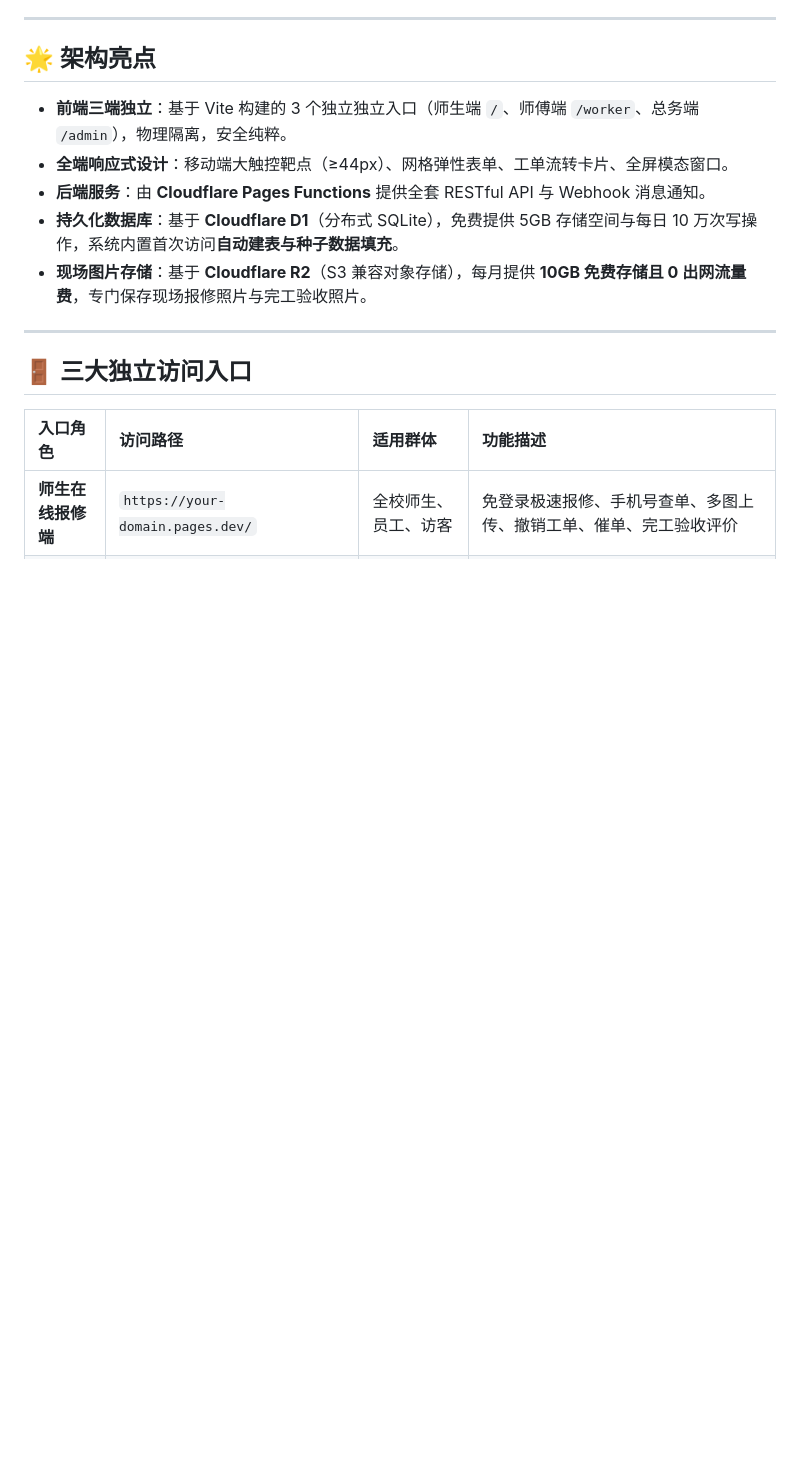
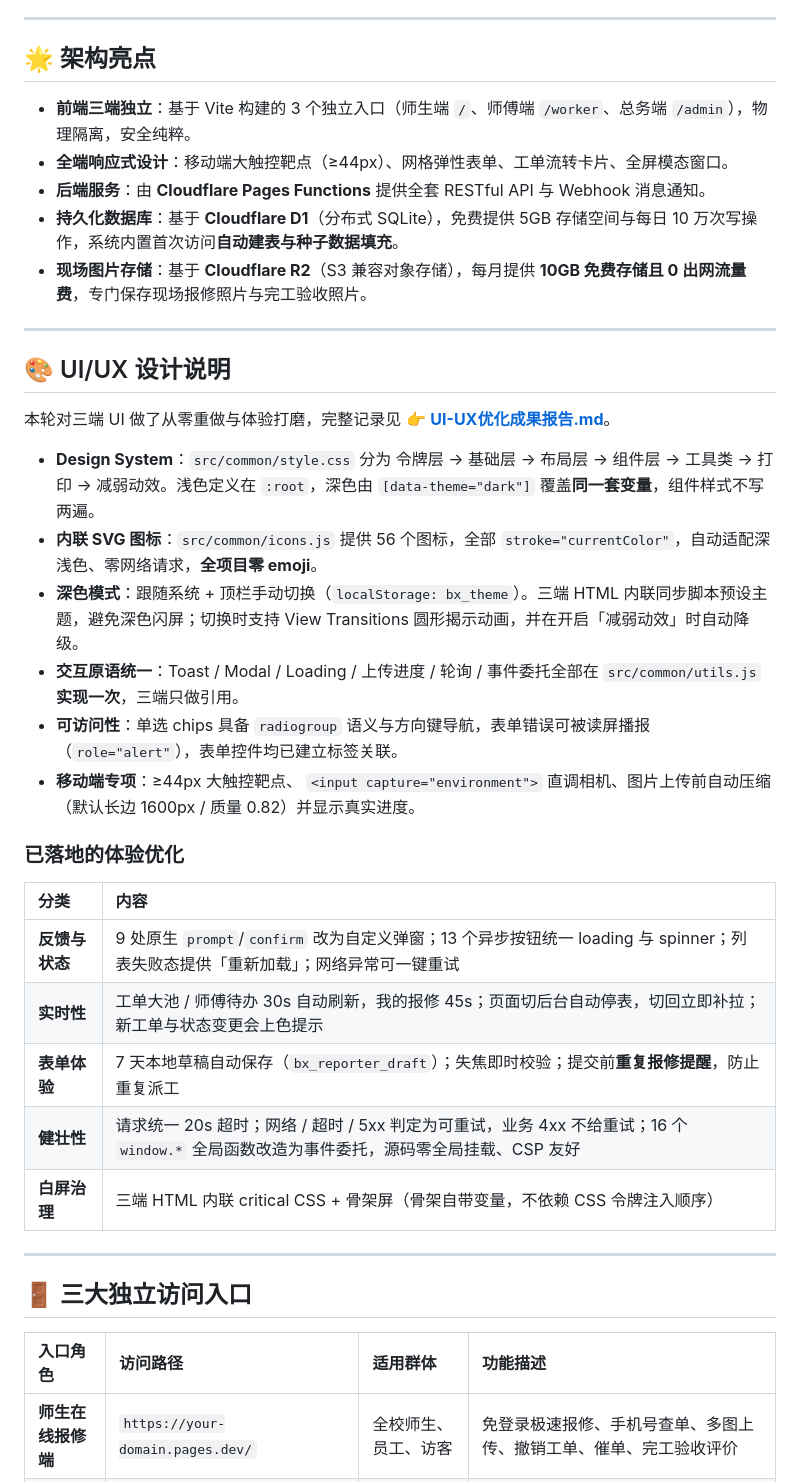
Before and after one commit to TwoBall/school-repair-system, a Markdown page: README.md, the part around one of its changes. GitHub-like rendering; blank space fills up the shorter version.

```diff
--- a/README.md
+++ b/README.md
@@ -8,11 +8,34 @@
 
 ## 🌟 架构亮点
 
-- **前端三端独立**：基于 Vite 构建的 3 个独立独立入口（师生端 `/`、师傅端 `/worker`、总务端 `/admin`），物理隔离，安全纯粹。
+- **前端三端独立**：基于 Vite 构建的 3 个独立入口（师生端 `/`、师傅端 `/worker`、总务端 `/admin`），物理隔离，安全纯粹。
 - **全端响应式设计**：移动端大触控靶点（≥44px）、网格弹性表单、工单流转卡片、全屏模态窗口。
 - **后端服务**：由 **Cloudflare Pages Functions** 提供全套 RESTful API 与 Webhook 消息通知。
 - **持久化数据库**：基于 **Cloudflare D1**（分布式 SQLite），免费提供 5GB 存储空间与每日 10 万次写操作，系统内置首次访问**自动建表与种子数据填充**。
 - **现场图片存储**：基于 **Cloudflare R2**（S3 兼容对象存储），每月提供 **10GB 免费存储且 0 出网流量费**，专门保存现场报修照片与完工验收照片。
+
+---
+
+## 🎨 UI/UX 设计说明
+
+本轮对三端 UI 做了从零重做与体验打磨，完整记录见 👉 **[UI-UX优化成果报告.md](./UI-UX优化成果报告.md)**。
+
+- **Design System**：`src/common/style.css` 分为 令牌层 → 基础层 → 布局层 → 组件层 → 工具类 → 打印 → 减弱动效。浅色定义在 `:root`，深色由 `[data-theme="dark"]` 覆盖**同一套变量**，组件样式不写两遍。
+- **内联 SVG 图标**：`src/common/icons.js` 提供 56 个图标，全部 `stroke="currentColor"`，自动适配深浅色、零网络请求，**全项目零 emoji**。
+- **深色模式**：跟随系统 + 顶栏手动切换（`localStorage: bx_theme`）。三端 HTML 内联同步脚本预设主题，避免深色闪屏；切换时支持 View Transitions 圆形揭示动画，并在开启「减弱动效」时自动降级。
+- **交互原语统一**：Toast / Modal / Loading / 上传进度 / 轮询 / 事件委托全部在 `src/common/utils.js` **实现一次**，三端只做引用。
+- **可访问性**：单选 chips 具备 `radiogroup` 语义与方向键导航，表单错误可被读屏播报（`role="alert"`），表单控件均已建立标签关联。
+- **移动端专项**：≥44px 大触控靶点、 `<input capture="environment">` 直调相机、图片上传前自动压缩（默认长边 1600px / 质量 0.82）并显示真实进度。
+
+### 已落地的体验优化
+
+| 分类 | 内容 |
+| :--- | :--- |
+| **反馈与状态** | 9 处原生 `prompt`/`confirm` 改为自定义弹窗；13 个异步按钮统一 loading 与 spinner；列表失败态提供「重新加载」；网络异常可一键重试 |
+| **实时性** | 工单大池 / 师傅待办 30s 自动刷新，我的报修 45s；页面切后台自动停表，切回立即补拉；新工单与状态变更会上色提示 |
+| **表单体验** | 7 天本地草稿自动保存（`bx_reporter_draft`）；失焦即时校验；提交前**重复报修提醒**，防止重复派工 |
+| **健壮性** | 请求统一 20s 超时；网络 / 超时 / 5xx 判定为可重试，业务 4xx 不给重试；16 个 `window.*` 全局函数改造为事件委托，源码零全局挂载、CSP 友好 |
+| **白屏治理** | 三端 HTML 内联 critical CSS + 骨架屏（骨架自带变量，不依赖 CSS 令牌注入顺序） |
 
 ---
 
```
Also changed, not shown: other parts of README.md (+28 -0 lines), UI-UX优化成果报告.md (added, +247 -0 lines).
